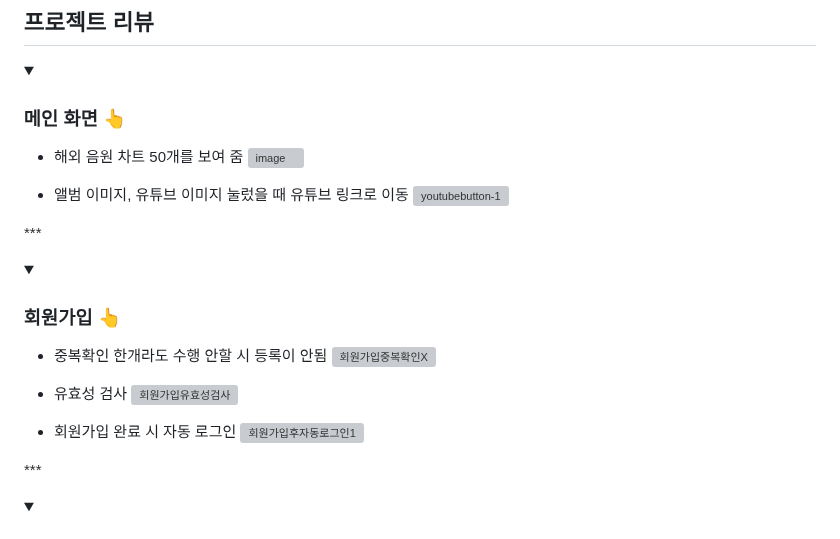
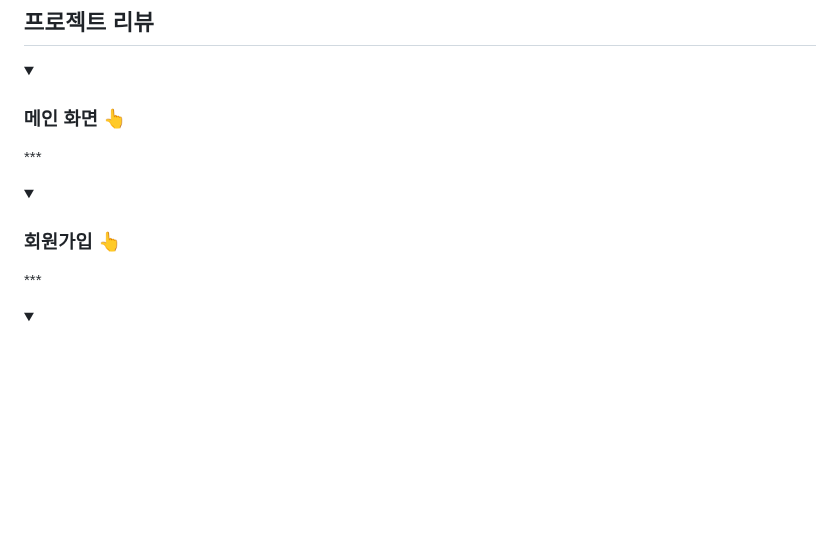
Before and after one commit to ybm1968/DreamAir, a Markdown page: README.md, the part around one of its changes. Rendered like a GitHub page; folded sections open; blank space fills up the shorter version; grey boxes are pictures that could not be loaded.

```diff
--- a/README.md
+++ b/README.md
@@ -54,11 +63,7 @@
 <summary><h3>메인 화면 👆</h3></summary>
 <div markdown="1">
 
-- 해외 음원 차트 50개를 보여 줌
-![image](https://user-images.githubusercontent.com/120995529/230283352-916d974b-8bd7-46d4-9dc3-83ddd537aa73.png)
 
-- 앨범 이미지, 유튜브 이미지 눌렀을 때 유튜브 링크로 이동
-![youtubebutton-1](https://user-images.githubusercontent.com/120995529/230284511-ee522bc3-144a-49ab-acf0-a92e92415fbf.png)
 </div>
 </details>
 
@@ -68,14 +73,7 @@
 <summary><h3>회원가입 👆</h3></summary>
 <div markdown="1">
 
-- 중복확인 한개라도 수행 안할 시 등록이 안됨
-![회원가입중복확인X](https://user-images.githubusercontent.com/120995529/230286925-78f61c08-d589-4ba3-aef9-e4c7a6e4fc83.png)
 
-- 유효성 검사
-![회원가입유효성검사](https://user-images.githubusercontent.com/120995529/230287011-79be95aa-6ce0-4e30-bb70-b4b3442b10f8.png)
-
-- 회원가입 완료 시 자동 로그인
-![회원가입후자동로그인1](https://user-images.githubusercontent.com/120995529/230287394-42d1ad03-acf2-40dd-88b2-886e993147ff.png)
 </div>
 </details>
 
```
Also changed, not shown: other parts of README.md (+20 -41 lines).
